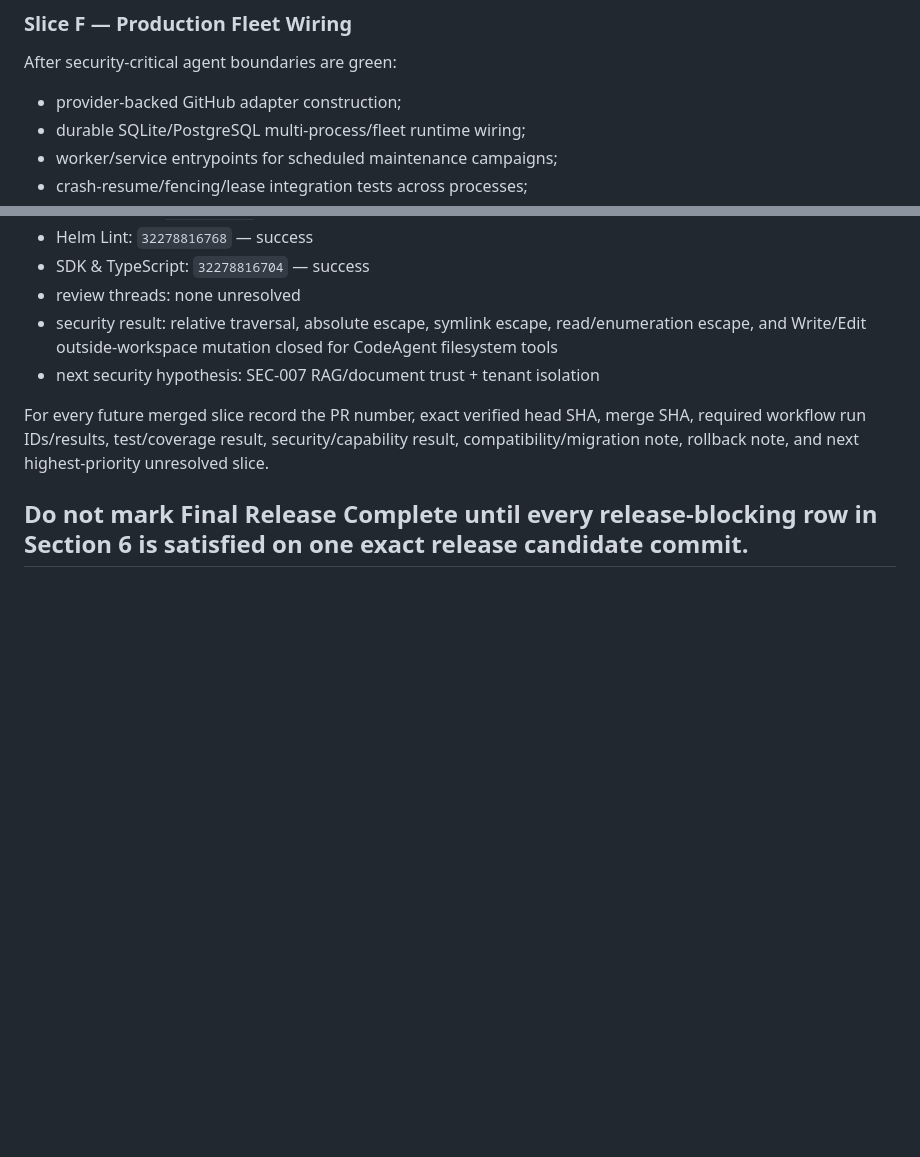
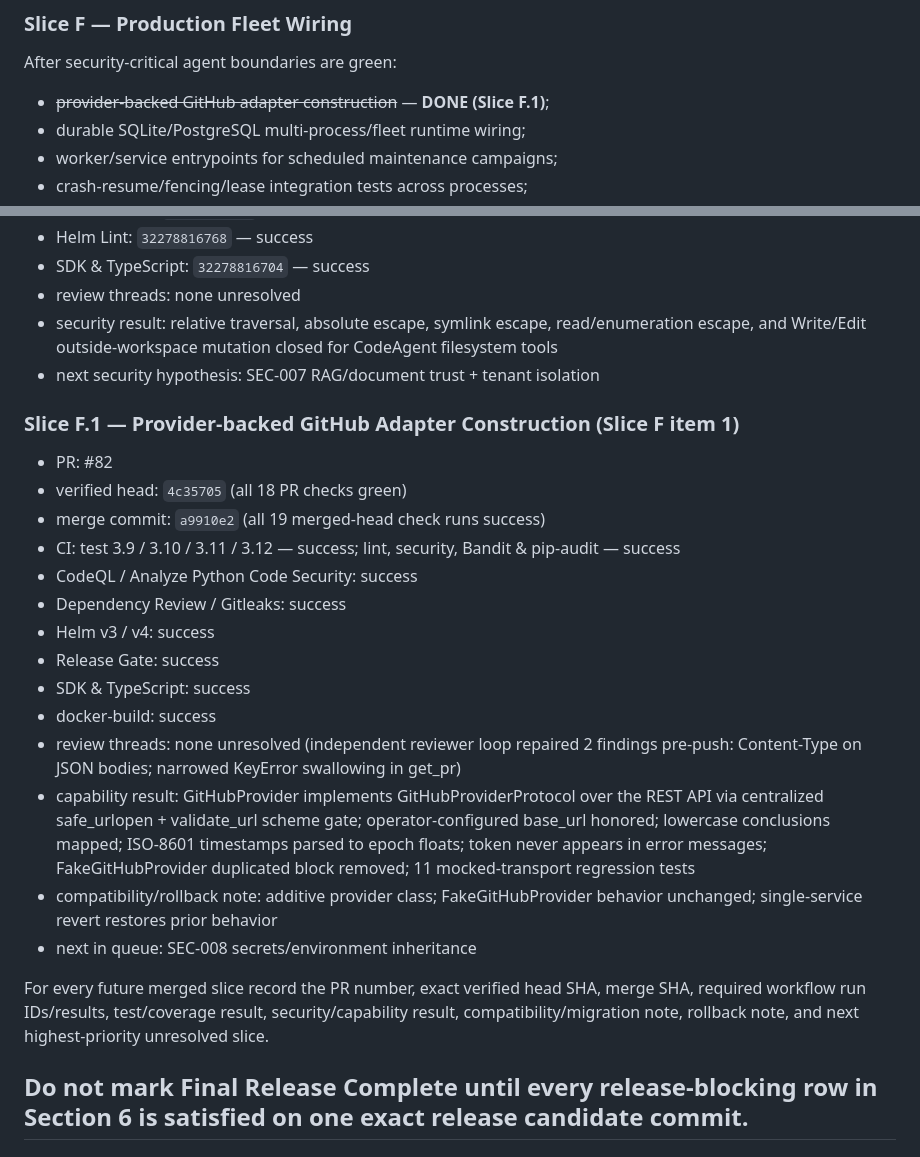
Before and after one commit to cvsz/zcoder, a Markdown page: exec-planning.md, 2 parts joined by grey strips. Rendered like a GitHub page; blank space fills up the shorter version.

Commit message:
docs: record Slice F.1 GitHub REST adapter closure at exact merged head

```diff
--- a/exec-planning.md
+++ b/exec-planning.md
@@ -343,7 +343,7 @@ Third-party reverse-engineering references are design aids only. Do not copy pro
 
 After security-critical agent boundaries are green:
 
-- provider-backed GitHub adapter construction;
+- ~~provider-backed GitHub adapter construction~~ — **DONE (Slice F.1)**;
 - durable SQLite/PostgreSQL multi-process/fleet runtime wiring;
 - worker/service entrypoints for scheduled maintenance campaigns;
 - crash-resume/fencing/lease integration tests across processes;
@@ -791,6 +791,23 @@ Do not declare **Enterprise Final Release Complete** while any of these remain t
 - security result: relative traversal, absolute escape, symlink escape, read/enumeration escape, and Write/Edit outside-workspace mutation closed for CodeAgent filesystem tools
 - next security hypothesis: SEC-007 RAG/document trust + tenant isolation
 
+### Slice F.1 — Provider-backed GitHub Adapter Construction (Slice F item 1)
+
+- PR: #82
+- verified head: `4c35705` (all 18 PR checks green)
+- merge commit: `a9910e2` (all 19 merged-head check runs success)
+- CI: test 3.9 / 3.10 / 3.11 / 3.12 — success; lint, security, Bandit & pip-audit — success
+- CodeQL / Analyze Python Code Security: success
+- Dependency Review / Gitleaks: success
+- Helm v3 / v4: success
+- Release Gate: success
+- SDK & TypeScript: success
+- docker-build: success
+- review threads: none unresolved (independent reviewer loop repaired 2 findings pre-push: Content-Type on JSON bodies; narrowed KeyError swallowing in get_pr)
+- capability result: GitHubProvider implements GitHubProviderProtocol over the REST API via centralized safe_urlopen + validate_url scheme gate; operator-configured base_url honored; lowercase conclusions mapped; ISO-8601 timestamps parsed to epoch floats; token never appears in error messages; FakeGitHubProvider duplicated block removed; 11 mocked-transport regression tests
+- compatibility/rollback note: additive provider class; FakeGitHubProvider behavior unchanged; single-service revert restores prior behavior
+- next in queue: SEC-008 secrets/environment inheritance
+
 For every future merged slice record the PR number, exact verified head SHA, merge SHA, required workflow run IDs/results, test/coverage result, security/capability result, compatibility/migration note, rollback note, and next highest-priority unresolved slice.
 
 Do not mark **Final Release Complete** until every release-blocking row in Section 6 is satisfied on one exact release candidate commit.
```
